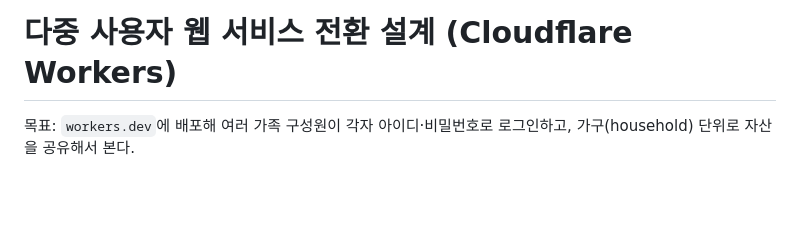
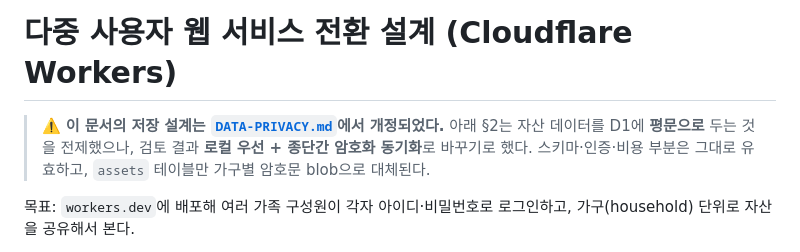
Before and after one commit to jhleokim/assetmanager, a Markdown page: docs/MULTIUSER.md, the part around the change. Rendered like a GitHub page; blank space fills up the shorter version.

```diff
--- a/docs/MULTIUSER.md
+++ b/docs/MULTIUSER.md
@@ -1,4 +1,9 @@
 # 다중 사용자 웹 서비스 전환 설계 (Cloudflare Workers)
+
+> ⚠️ **이 문서의 저장 설계는 [`DATA-PRIVACY.md`](DATA-PRIVACY.md)에서 개정되었다.**
+> 아래 §2는 자산 데이터를 D1에 **평문으로** 두는 것을 전제했으나, 검토 결과
+> **로컬 우선 + 종단간 암호화 동기화**로 바꾸기로 했다. 스키마·인증·비용 부분은
+> 그대로 유효하고, `assets` 테이블만 가구별 암호문 blob으로 대체된다.
 
 목표: `workers.dev`에 배포해 여러 가족 구성원이 각자 아이디·비밀번호로 로그인하고,
 가구(household) 단위로 자산을 공유해서 본다.
```
Also changed, not shown: README.md (+14 -4 lines), docs/DATA-PRIVACY.md (added, +188 -0 lines).
